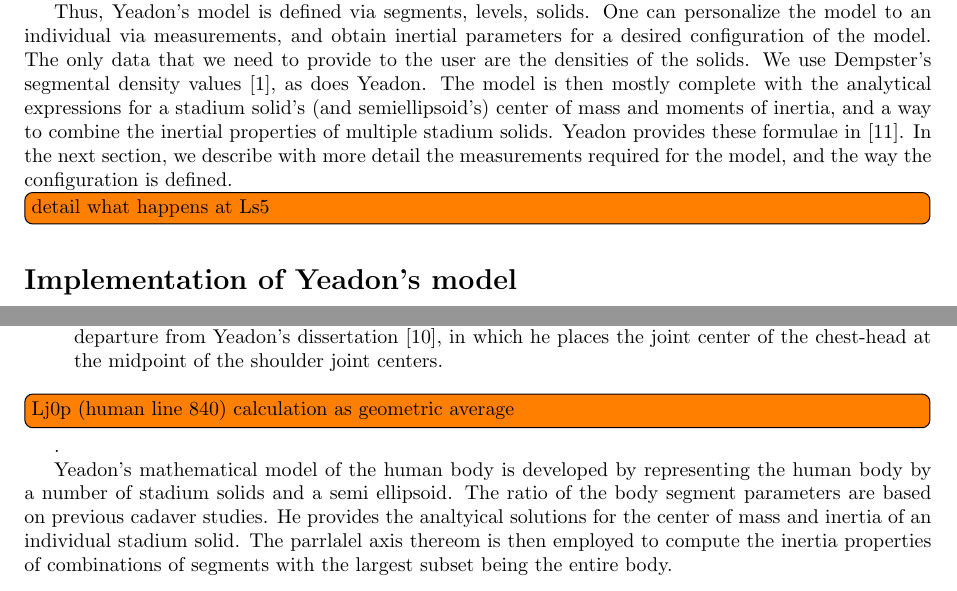
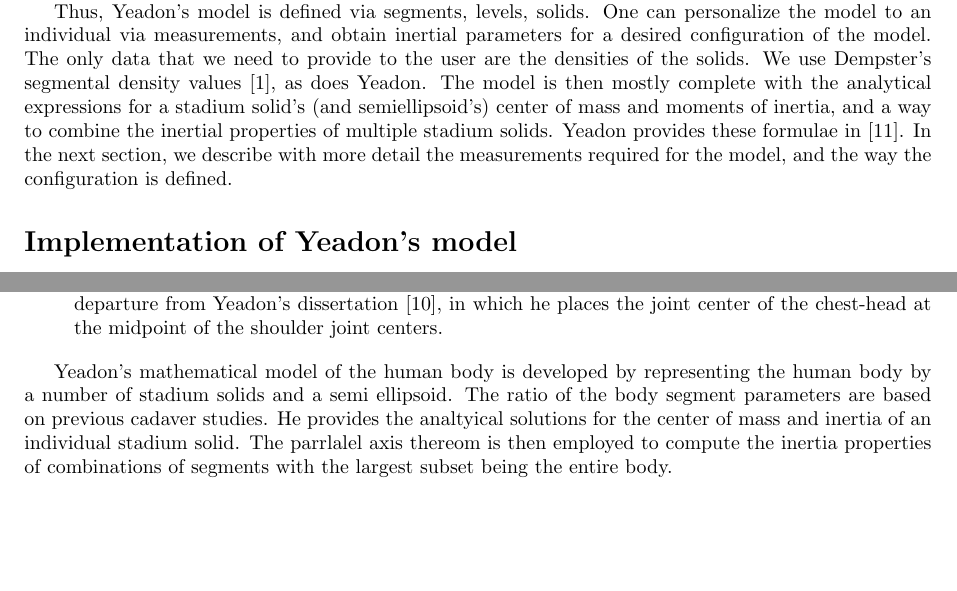
Before and after one commit to chrisdembia/python-yeadon-paper, a LaTeX document (humaninertia.tex): two parts of pages 2 and 5 of 11, joined at a grey line, cut so that both start at the same text, the shorter picture padded with empty space. Compiled offline with pdfLaTeX.

```diff
--- a/humaninertia.tex
+++ b/humaninertia.tex
@@ -202,8 +202,6 @@
 In the next section, we describe with more detail the measurements required for
 the model, and the way the configuration is defined.
 
-\todo[inline]{detail what happens at Ls5}
-
 \section*{Implementation of Yeadon's model}
 
 The previous section makes no departures from Yeadon's work. In the next
@@ -395,8 +393,6 @@
         dissertation \cite{Yeadon1984a}, in which he places the joint center of
         the chest-head at the midpoint of the shoulder joint centers.
 \end{description}
-
-\todo[inline]{Lj0p (human line 840) calculation as geometric average}.
 
 Yeadon's mathematical model of the human body is developed by representing the
 human body by a number of stadium solids and a semi ellipsoid. The ratio of the
```
